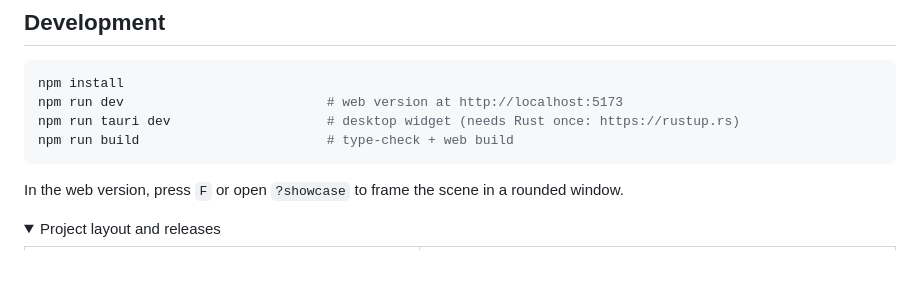
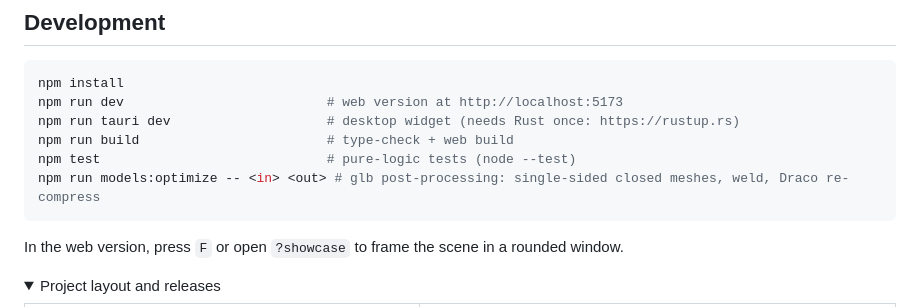
Before and after one commit to ESeungJun/window-scape, a Markdown page: README.md, the part around the change. GitHub-like rendering; folded sections open; blank space fills up the shorter version.

````diff
--- a/README.md
+++ b/README.md
@@ -101,6 +101,8 @@ npm install
 npm run dev                          # web version at http://localhost:5173
 npm run tauri dev                    # desktop widget (needs Rust once: https://rustup.rs)
 npm run build                        # type-check + web build
+npm test                             # pure-logic tests (node --test)
+npm run models:optimize -- <in> <out> # glb post-processing: single-sided closed meshes, weld, Draco re-compress
 ```
 
 In the web version, press `F` or open `?showcase` to frame the scene in a rounded window.
````
Also changed, not shown: README.ko.md (+5 -0 lines).
